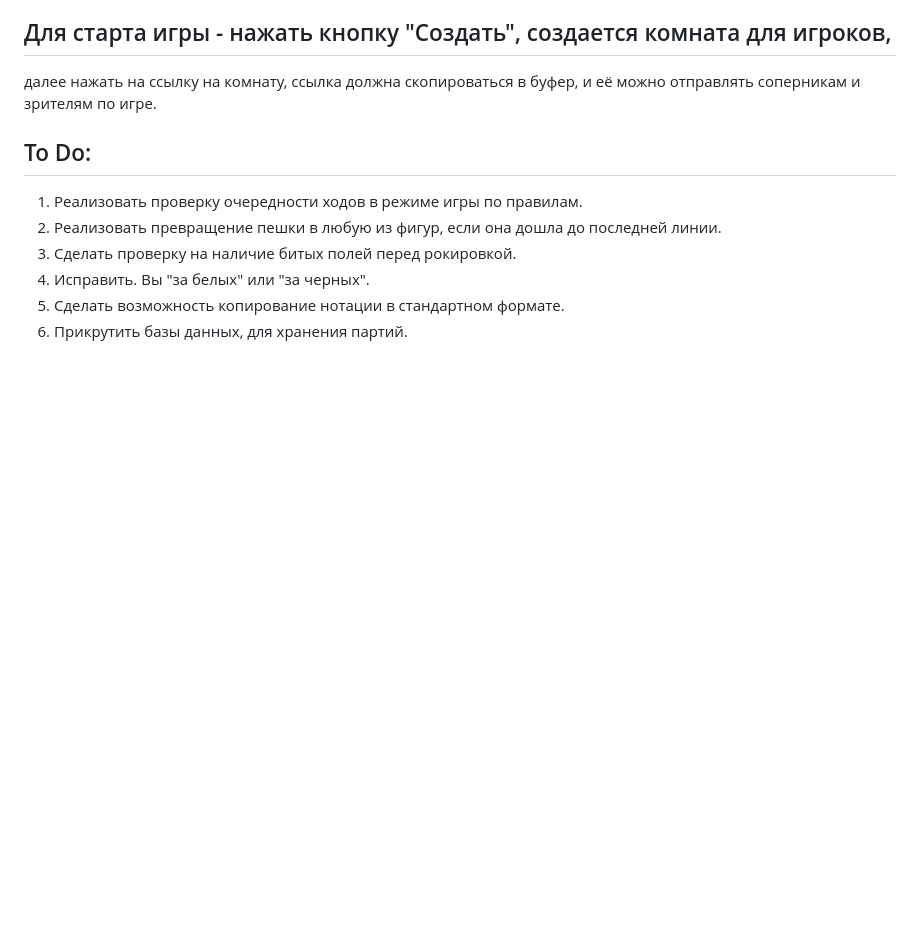
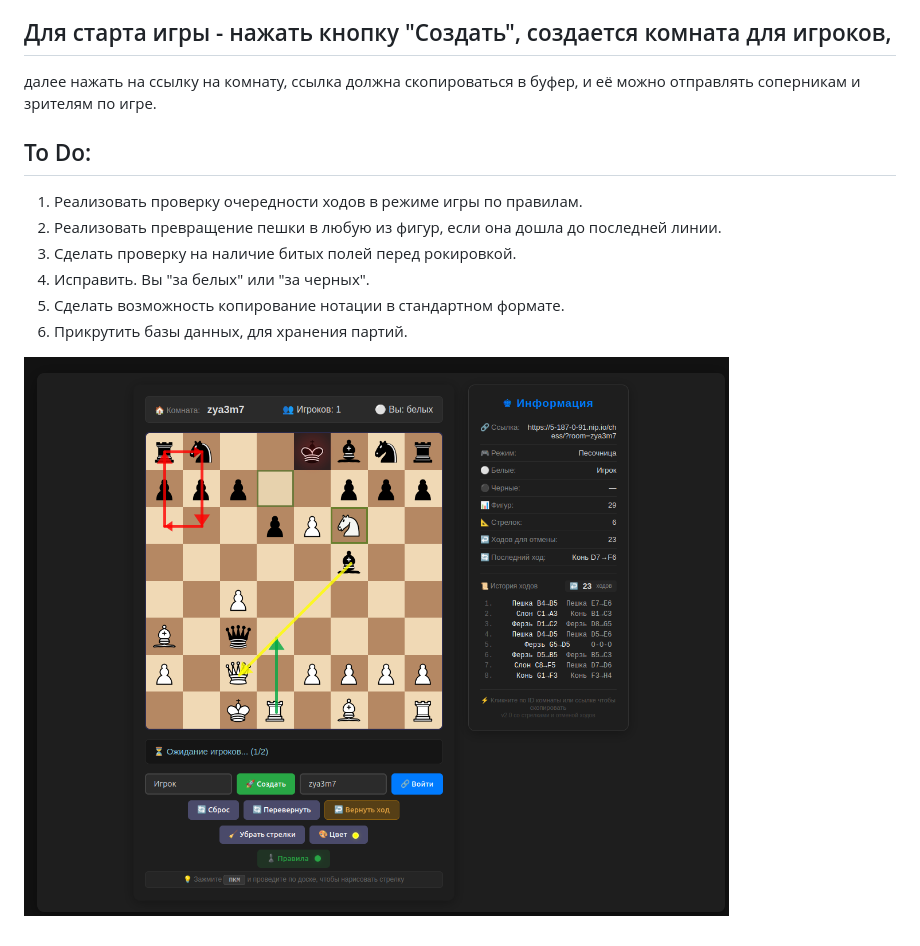
Before and after one commit to bauman-robotics/freechess, a Markdown page: README.md, the part around the change. Drawn GitHub-style; pictures changed too: images/pic1.png (added); blank space fills up the shorter version.

```diff
--- a/README.md
+++ b/README.md
@@ -26,3 +26,6 @@
 4. Исправить. Вы "за белых" или "за черных".
 5. Сделать возможность копирование нотации в стандартном формате.
 6. Прикрутить базы данных, для хранения партий.
+
+
+![Скриншот](images/pic1.png)
```
